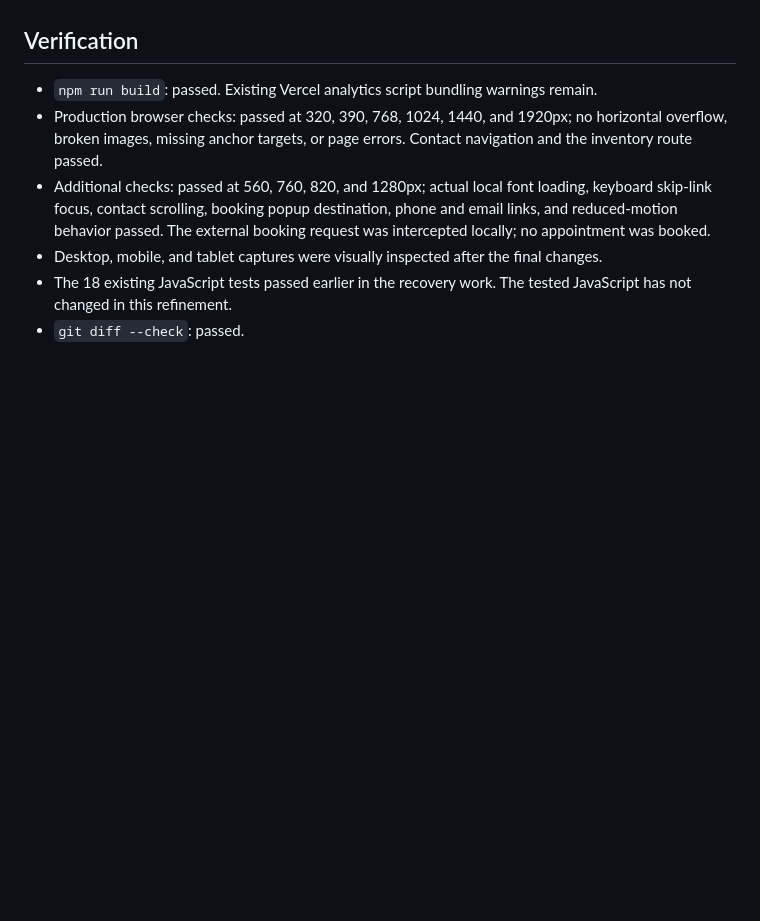
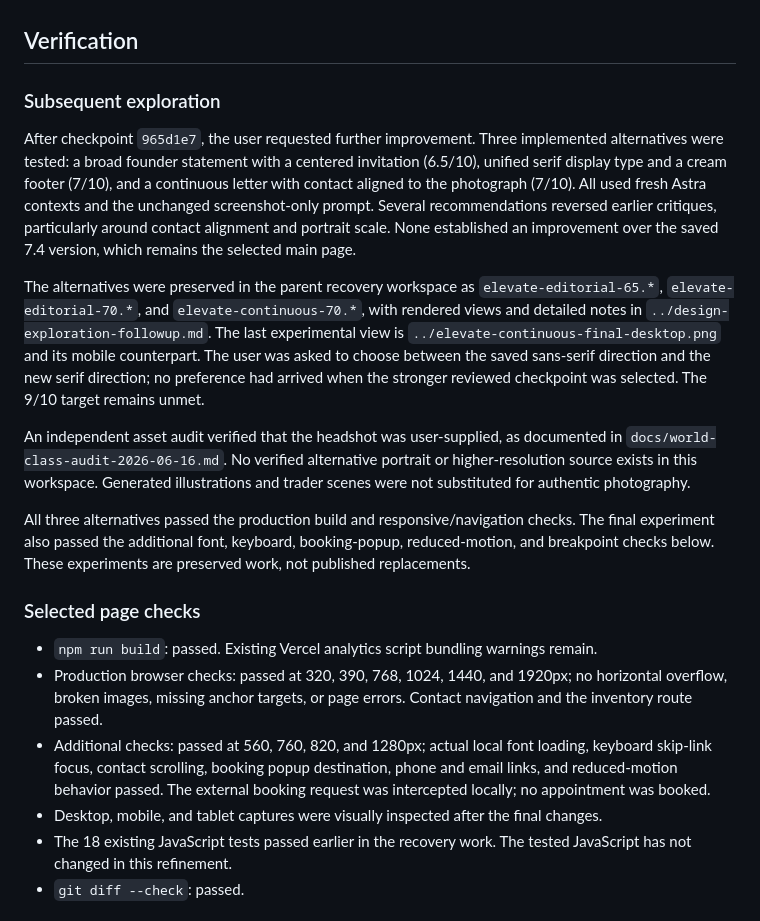
Before and after one commit to Pcecil21/ai-system-tour, a Markdown page: HOMEPAGE-REVIEW.md, the part around the change. Drawn GitHub-style; blank space fills up the shorter version.

Commit message:
Record preserved homepage design explorations

```diff
--- a/HOMEPAGE-REVIEW.md
+++ b/HOMEPAGE-REVIEW.md
@@ -22,6 +22,18 @@ The final refinement centers a narrower letter beside the portrait, uses the rea
 
 ## Verification
 
+### Subsequent exploration
+
+After checkpoint `965d1e7`, the user requested further improvement. Three implemented alternatives were tested: a broad founder statement with a centered invitation (6.5/10), unified serif display type and a cream footer (7/10), and a continuous letter with contact aligned to the photograph (7/10). All used fresh Astra contexts and the unchanged screenshot-only prompt. Several recommendations reversed earlier critiques, particularly around contact alignment and portrait scale. None established an improvement over the saved 7.4 version, which remains the selected main page.
+
+The alternatives were preserved in the parent recovery workspace as `elevate-editorial-65.*`, `elevate-editorial-70.*`, and `elevate-continuous-70.*`, with rendered views and detailed notes in `../design-exploration-followup.md`. The last experimental view is `../elevate-continuous-final-desktop.png` and its mobile counterpart. The user was asked to choose between the saved sans-serif direction and the new serif direction; no preference had arrived when the stronger reviewed checkpoint was selected. The 9/10 target remains unmet.
+
+An independent asset audit verified that the headshot was user-supplied, as documented in `docs/world-class-audit-2026-06-16.md`. No verified alternative portrait or higher-resolution source exists in this workspace. Generated illustrations and trader scenes were not substituted for authentic photography.
+
+All three alternatives passed the production build and responsive/navigation checks. The final experiment also passed the additional font, keyboard, booking-popup, reduced-motion, and breakpoint checks below. These experiments are preserved work, not published replacements.
+
+### Selected page checks
+
 - `npm run build`: passed. Existing Vercel analytics script bundling warnings remain.
 - Production browser checks: passed at 320, 390, 768, 1024, 1440, and 1920px; no horizontal overflow, broken images, missing anchor targets, or page errors. Contact navigation and the inventory route passed.
 - Additional checks: passed at 560, 760, 820, and 1280px; actual local font loading, keyboard skip-link focus, contact scrolling, booking popup destination, phone and email links, and reduced-motion behavior passed. The external booking request was intercepted locally; no appointment was booked.
```
Also changed, not shown: HANDOFF.md (+2 -0 lines).
